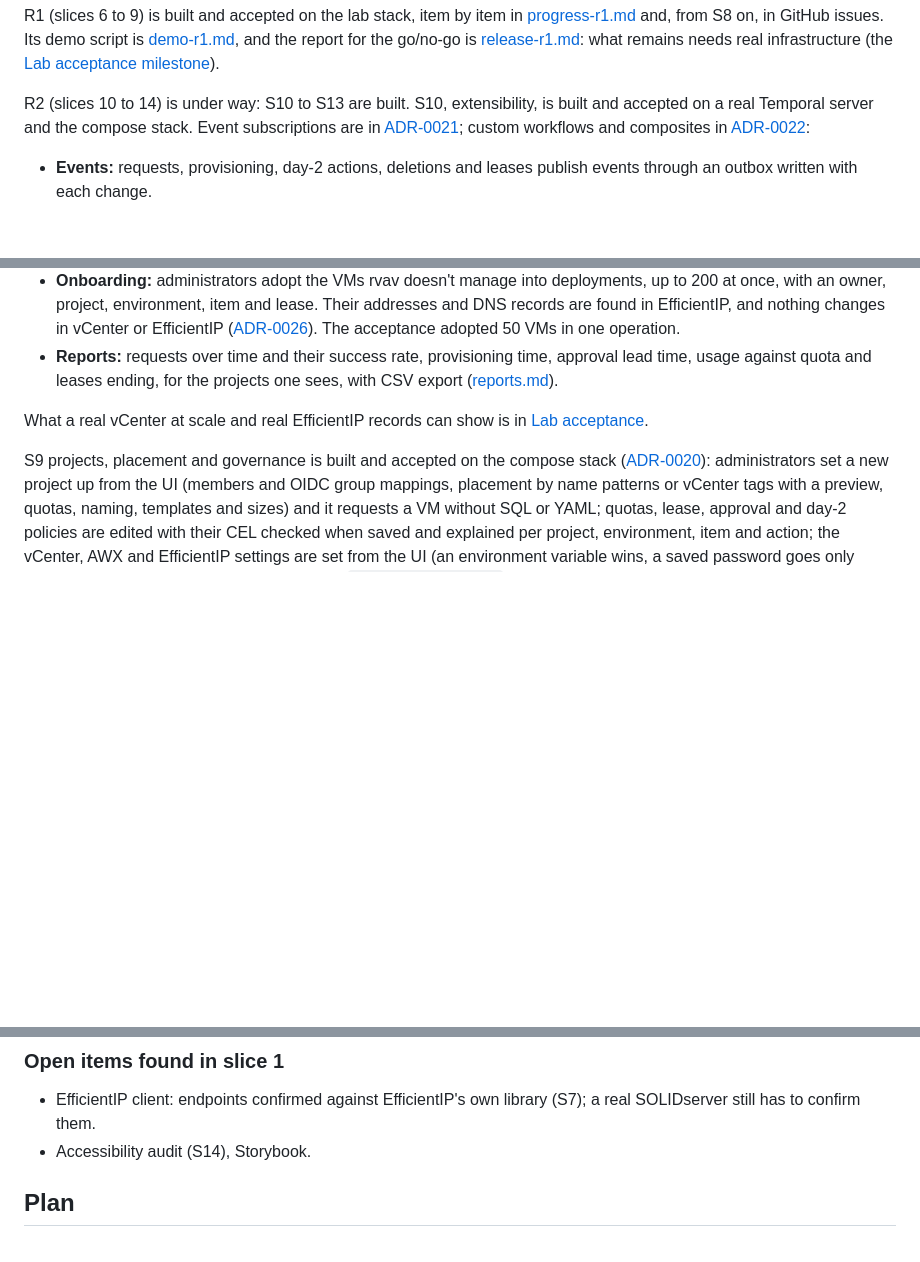
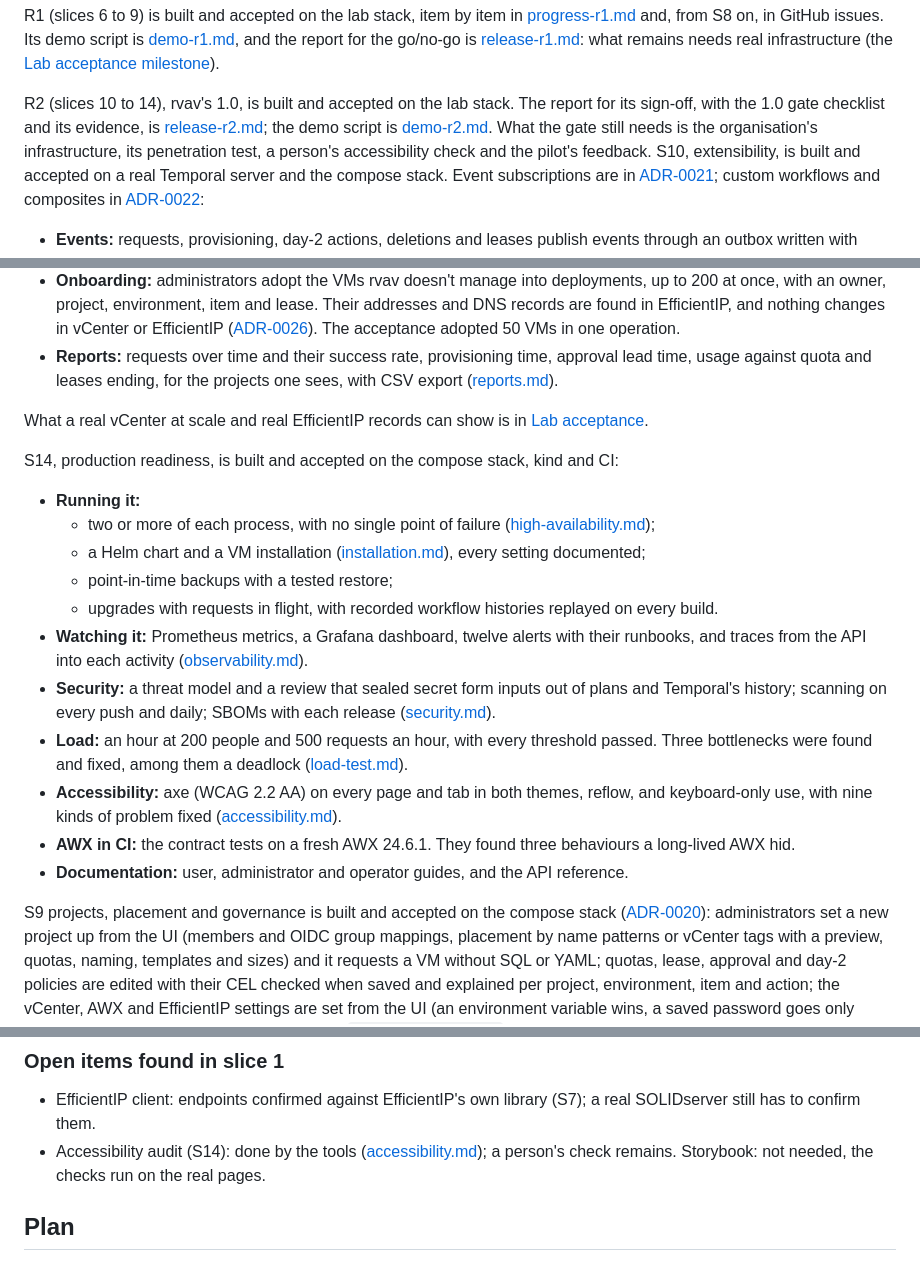
Before and after one commit to damhau/rvav, a Markdown page: docs/roadmap.md, 3 parts joined by grey strips. Drawn GitHub-style; blank space fills up the shorter version.

```diff
--- a/docs/roadmap.md
+++ b/docs/roadmap.md
@@ -27,7 +27,12 @@ demo script is [demo-r1.md](demo-r1.md), and the report for the go/no-go
 is [release-r1.md](release-r1.md): what remains needs real infrastructure
 (the [Lab acceptance milestone](https://github.com/damhau/rvav/milestone/9)).
 
-R2 (slices 10 to 14) is under way: S10 to S13 are built. S10,
+R2 (slices 10 to 14), rvav's 1.0, is built and accepted on the lab
+stack. The report for its sign-off, with the 1.0 gate checklist and its
+evidence, is [release-r2.md](release-r2.md); the demo script is
+[demo-r2.md](demo-r2.md). What the gate still needs is the organisation's
+infrastructure, its penetration test, a person's accessibility check and
+the pilot's feedback. S10,
 extensibility, is built and accepted on a real Temporal server and the
 compose stack. Event subscriptions are in
 [ADR-0021](adr/0021-event-subscriptions.md); custom workflows and
@@ -123,6 +128,36 @@ compose stack:
 What a real vCenter at scale and real EfficientIP records can show is in
 [Lab acceptance](https://github.com/damhau/rvav/issues/84).
 
+S14, production readiness, is built and accepted on the compose stack,
+kind and CI:
+
+- **Running it:**
+  - two or more of each process, with no single point of failure
+    ([high-availability.md](operations/high-availability.md));
+  - a Helm chart and a VM installation
+    ([installation.md](operations/installation.md)), every setting
+    documented;
+  - point-in-time backups with a tested restore;
+  - upgrades with requests in flight, with recorded workflow histories
+    replayed on every build.
+- **Watching it:** Prometheus metrics, a Grafana dashboard, twelve alerts
+  with their runbooks, and traces from the API into each activity
+  ([observability.md](operations/observability.md)).
+- **Security:** a threat model and a review that sealed secret form
+  inputs out of plans and Temporal's history; scanning on every push and
+  daily; SBOMs with each release
+  ([security.md](operations/security.md)).
+- **Load:** an hour at 200 people and 500 requests an hour, with every
+  threshold passed. Three bottlenecks were found and fixed, among them a
+  deadlock ([load-test.md](operations/load-test.md)).
+- **Accessibility:** axe (WCAG 2.2 AA) on every page and tab in both
+  themes, reflow, and keyboard-only use, with nine kinds of problem fixed
+  ([accessibility.md](accessibility.md)).
+- **AWX in CI:** the contract tests on a fresh AWX 24.6.1. They found
+  three behaviours a long-lived AWX hid.
+- **Documentation:** user, administrator and operator guides, and the
+  API reference.
+
 S9
 projects, placement and governance is built and accepted on the compose
 stack ([ADR-0020](adr/0020-administration.md)): administrators set a new
@@ -199,7 +234,7 @@ organisation's.
 
 ### Open items found in slice 1
 - EfficientIP client: endpoints confirmed against EfficientIP's own library (S7); a real SOLIDserver still has to confirm them.
-- Accessibility audit (S14), Storybook.
+- Accessibility audit (S14): done by the tools ([accessibility.md](accessibility.md)); a person's check remains. Storybook: not needed, the checks run on the real pages.
 
 ## Plan
 
```
Also changed, not shown: docs/demo-r2.md (added, +151 -0 lines), docs/release-r2.md (added, +167 -0 lines).
